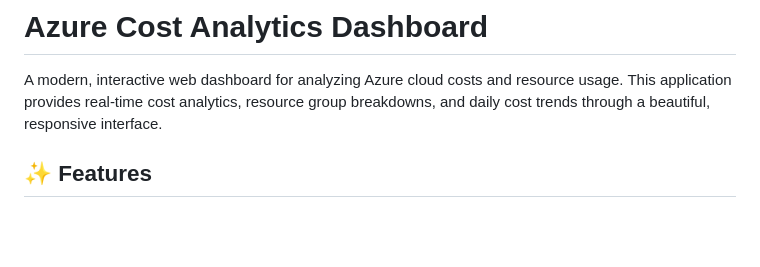
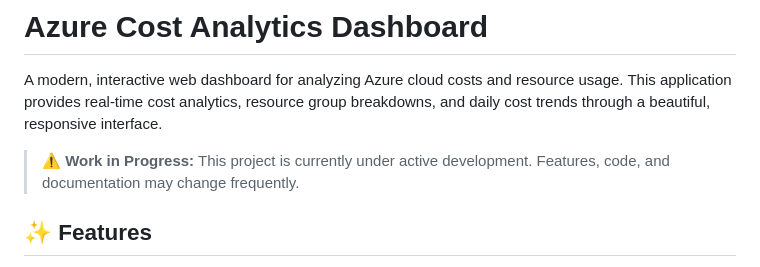
Before and after one commit to GaleasAndres/azure-cost-analytics-dashboard, a Markdown page: README.md, the part around the change. Drawn GitHub-style; blank space fills up the shorter version.

```diff
--- a/README.md
+++ b/README.md
@@ -1,6 +1,8 @@
 # Azure Cost Analytics Dashboard
 
 A modern, interactive web dashboard for analyzing Azure cloud costs and resource usage. This application provides real-time cost analytics, resource group breakdowns, and daily cost trends through a beautiful, responsive interface.
+
+> ⚠️ **Work in Progress:** This project is currently under active development. Features, code, and documentation may change frequently.
 
 ## ✨ Features
 
```
